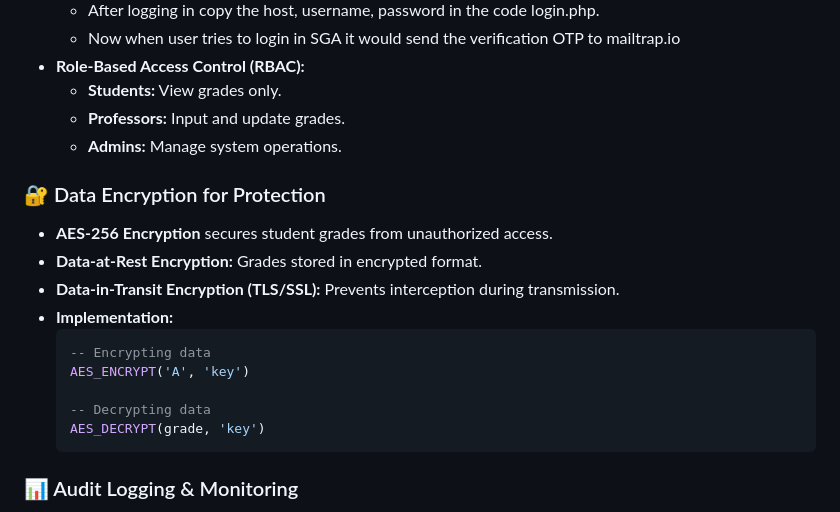
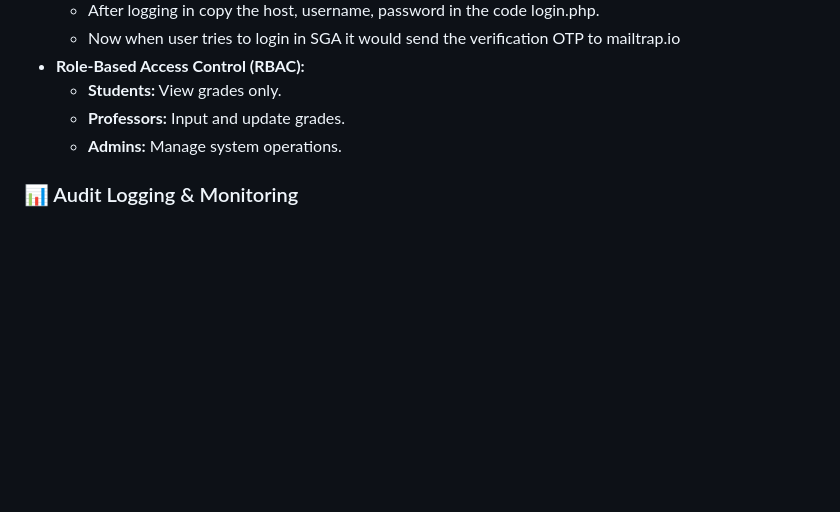
Before and after one commit to Himashaili1235/AdvDBMS, a Markdown page: README.md, the part around the change. GitHub-like rendering; blank space fills up the shorter version.

````diff
--- a/README.md
+++ b/README.md
@@ -17,19 +17,6 @@ The **Secure Student Grading Management System (SGS)** is a web-based platform d
   - **Students:** View grades only.
   - **Professors:** Input and update grades.
   - **Admins:** Manage system operations.
-
-### 🔐 Data Encryption for Protection
-- **AES-256 Encryption** secures student grades from unauthorized access.
-- **Data-at-Rest Encryption:** Grades stored in encrypted format.
-- **Data-in-Transit Encryption (TLS/SSL):** Prevents interception during transmission.
-- **Implementation:**
-  ```sql
-  -- Encrypting data
-  AES_ENCRYPT('A', 'key')
-
-  -- Decrypting data
-  AES_DECRYPT(grade, 'key')
-  ```
 
 ### 📊 Audit Logging & Monitoring
 - Tracks **all user actions** (logins, grade updates, unauthorized access attempts).
````
